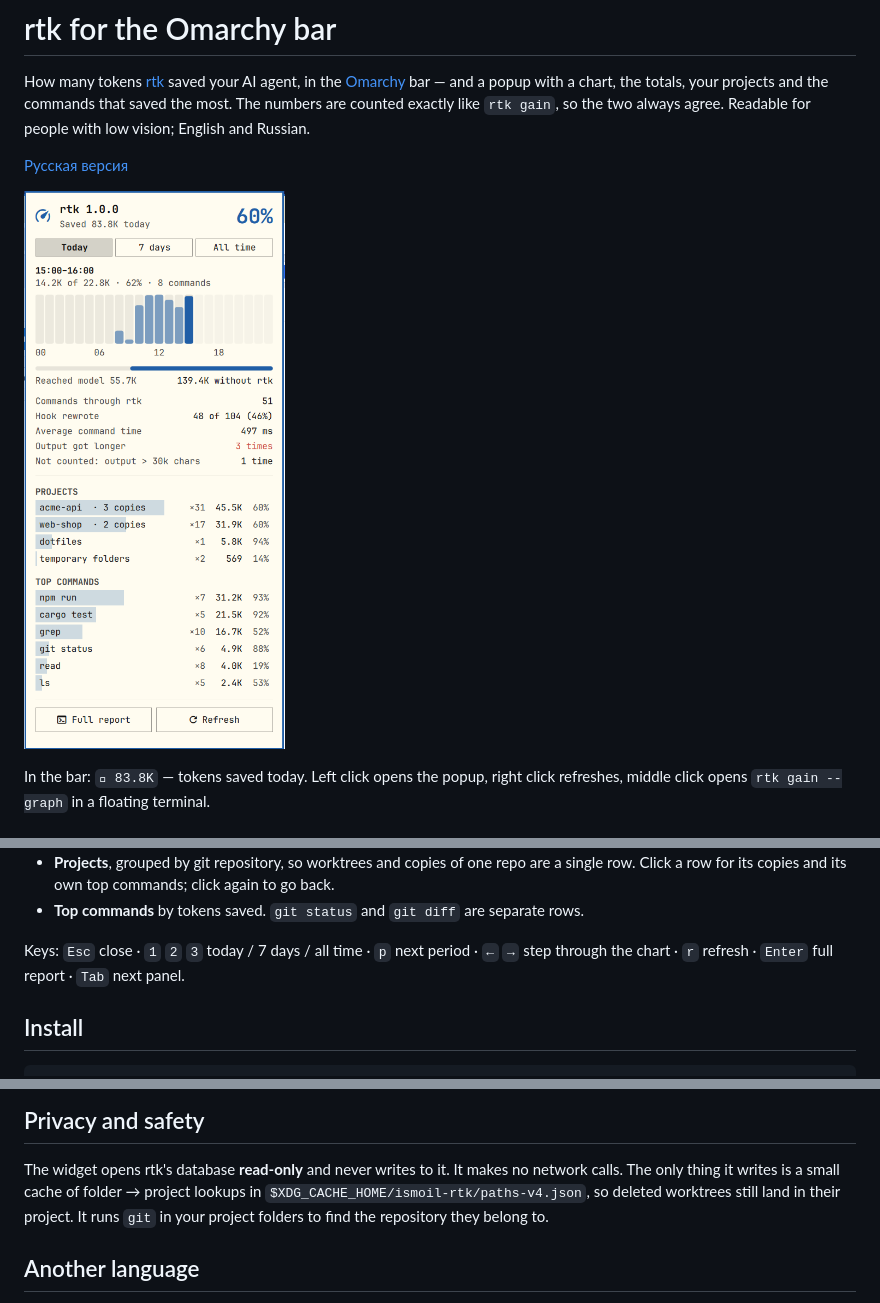
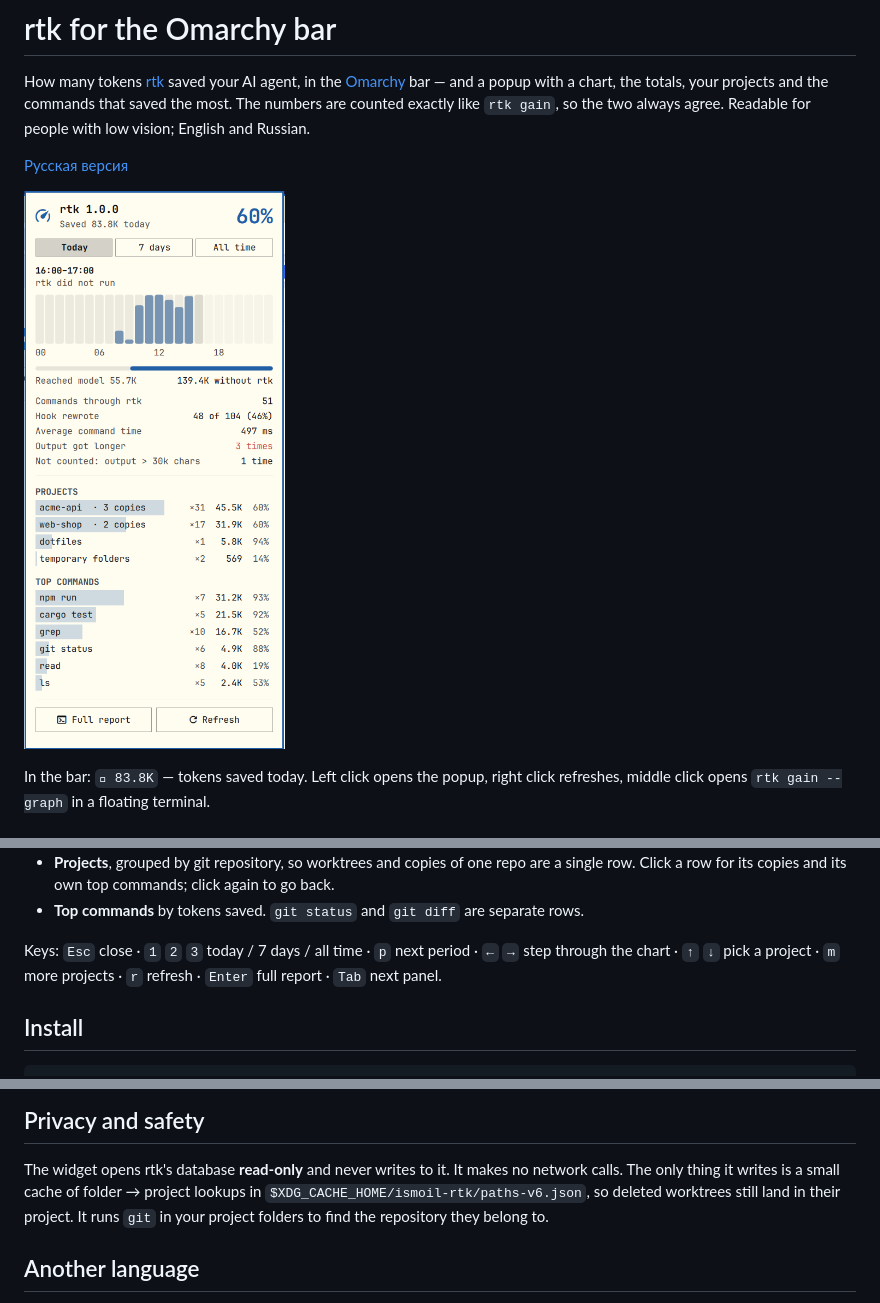
Before and after one commit to ismoil77/omarchy-rtk, a Markdown page: README.md, 3 parts joined by grey strips. Drawn GitHub-style; pictures changed too: docs/preview-en.png.

```diff
--- a/README.md
+++ b/README.md
@@ -27,7 +27,7 @@ floating terminal.
 - **Top commands** by tokens saved. `git status` and `git diff` are separate rows.
 
 Keys: `Esc` close · `1` `2` `3` today / 7 days / all time · `p` next period · `←` `→` step through
-the chart · `r` refresh · `Enter` full report · `Tab` next panel.
+the chart · `↑` `↓` pick a project · `m` more projects · `r` refresh · `Enter` full report · `Tab` next panel.
 
 ## Install
 
@@ -65,7 +65,7 @@ scrolls when large text outgrows the screen.
 
 The widget opens rtk's database **read-only** and never writes to it. It makes no network calls.
 The only thing it writes is a small cache of folder → project lookups in
-`$XDG_CACHE_HOME/ismoil-rtk/paths-v4.json`, so deleted worktrees still land in their project.
+`$XDG_CACHE_HOME/ismoil-rtk/paths-v6.json`, so deleted worktrees still land in their project.
 It runs `git` in your project folders to find the repository they belong to.
 
 ## Another language
```
Also changed, not shown: CHANGELOG.md (+13 -2 lines), README.ru.md (+2 -2 lines), docs/preview-ru.png, 10 other files.
